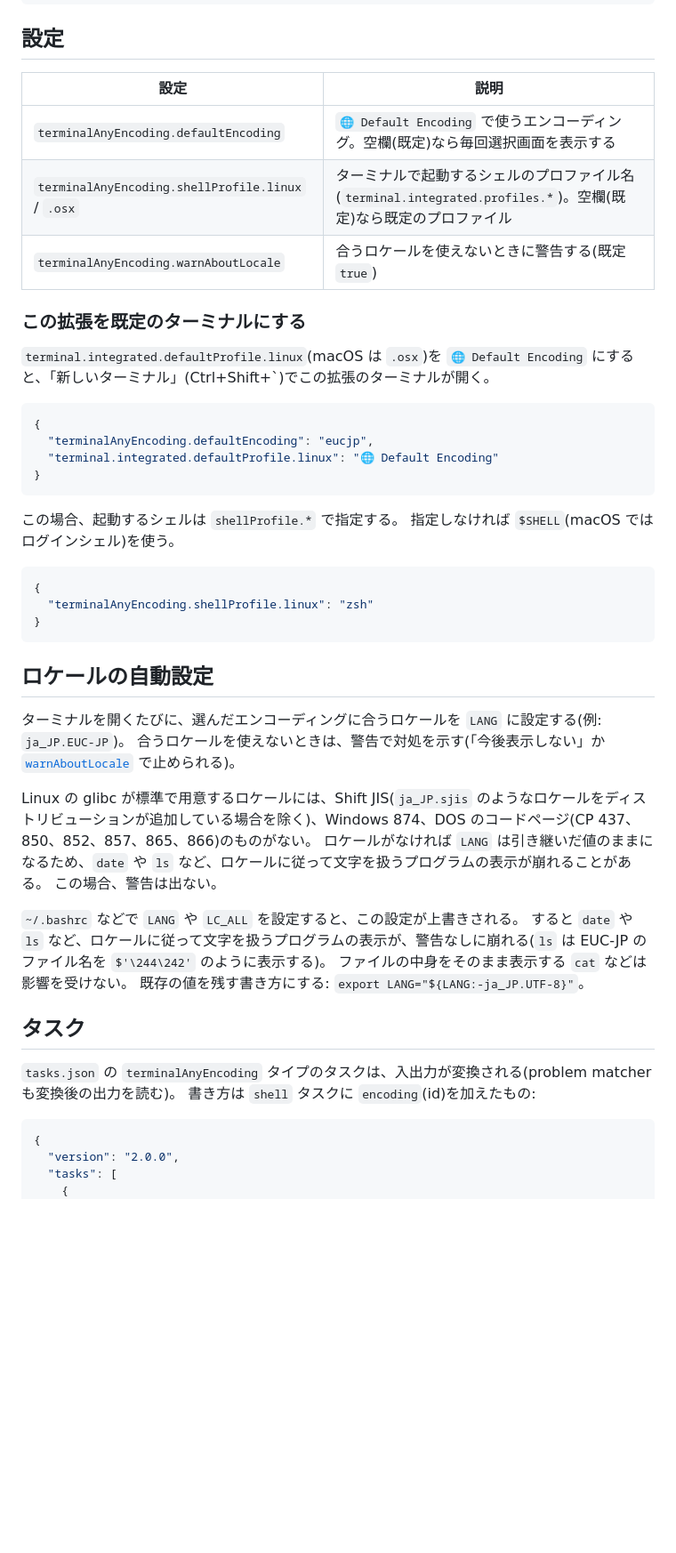
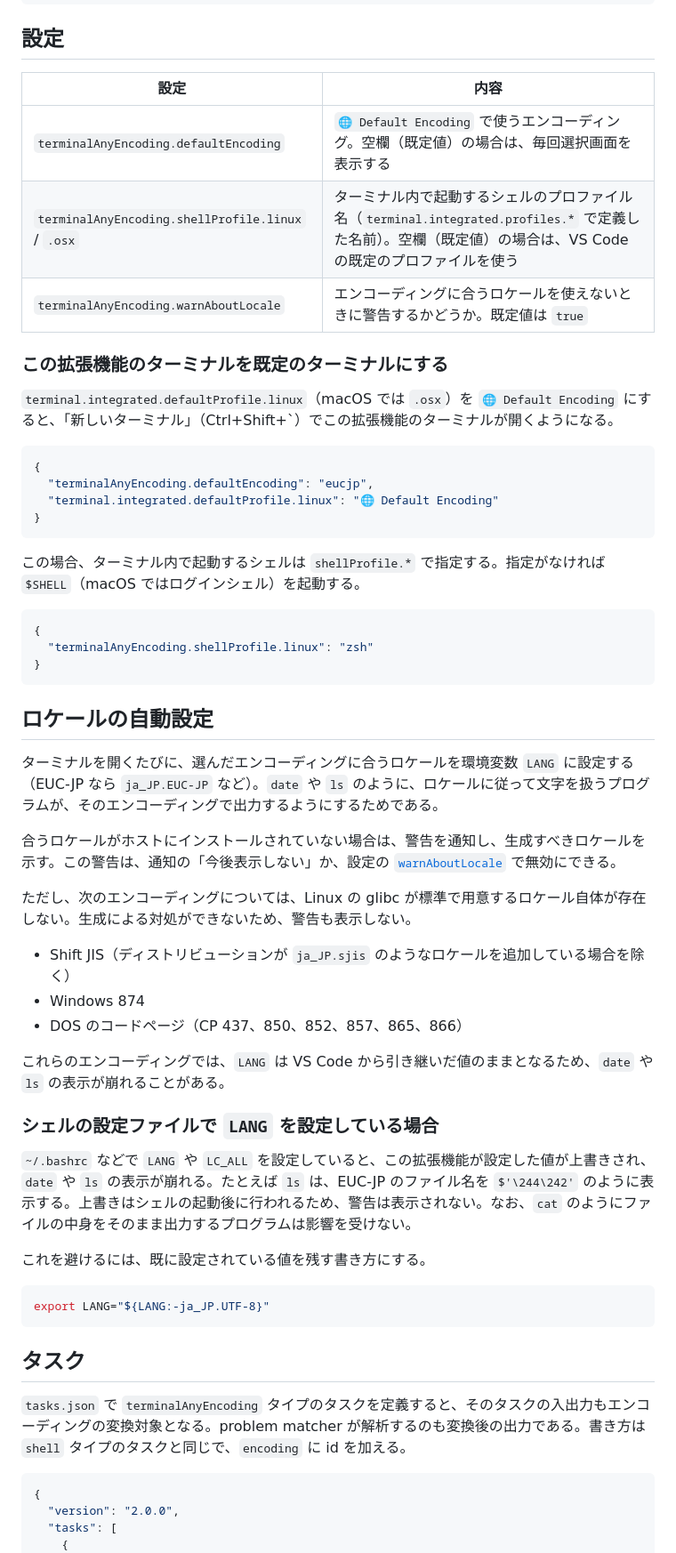
Before and after one commit to yutotnh/terminal-any-encoding, a Markdown page: README.ja.md, the part around one of its changes. Shown at 89% size. Drawn GitHub-style; blank space fills up the shorter version.

````diff
--- a/README.ja.md
+++ b/README.ja.md
@@ -59,15 +58,15 @@ id は VS Code の `files.encoding` の値と同じ(`eucjp`、`shiftjis` など)
 
 ## 設定
 
-| 設定                                              | 説明                                                                                                           |
-| ------------------------------------------------- | -------------------------------------------------------------------------------------------------------------- |
-| `terminalAnyEncoding.defaultEncoding`             | `🌐 Default Encoding` で使うエンコーディング。空欄(既定)なら毎回選択画面を表示する                             |
-| `terminalAnyEncoding.shellProfile.linux` / `.osx` | ターミナルで起動するシェルのプロファイル名(`terminal.integrated.profiles.*`)。空欄(既定)なら既定のプロファイル |
-| `terminalAnyEncoding.warnAboutLocale`             | 合うロケールを使えないときに警告する(既定 `true`)                                                              |
+| 設定                                              | 内容                                                                                                                                                        |
+| ------------------------------------------------- | ----------------------------------------------------------------------------------------------------------------------------------------------------------- |
+| `terminalAnyEncoding.defaultEncoding`             | `🌐 Default Encoding` で使うエンコーディング。空欄（既定値）の場合は、毎回選択画面を表示する                                                                |
+| `terminalAnyEncoding.shellProfile.linux` / `.osx` | ターミナル内で起動するシェルのプロファイル名（`terminal.integrated.profiles.*` で定義した名前）。空欄（既定値）の場合は、VS Code の既定のプロファイルを使う |
+| `terminalAnyEncoding.warnAboutLocale`             | エンコーディングに合うロケールを使えないときに警告するかどうか。既定値は `true`                                                                             |
 
-### この拡張を既定のターミナルにする
+### この拡張機能のターミナルを既定のターミナルにする
 
-`terminal.integrated.defaultProfile.linux`(macOS は `.osx`)を `🌐 Default Encoding` にすると、「新しいターミナル」(Ctrl+Shift+\`)でこの拡張のターミナルが開く。
+`terminal.integrated.defaultProfile.linux`（macOS では `.osx`）を `🌐 Default Encoding` にすると、「新しいターミナル」（Ctrl+Shift+\`）でこの拡張機能のターミナルが開くようになる。
 
 ```json
 {
@@ -76,8 +75,7 @@ id は VS Code の `files.encoding` の値と同じ(`eucjp`、`shiftjis` など)
 }
 ```
 
-この場合、起動するシェルは `shellProfile.*` で指定する。
-指定しなければ `$SHELL`(macOS ではログインシェル)を使う。
+この場合、ターミナル内で起動するシェルは `shellProfile.*` で指定する。指定がなければ `$SHELL`（macOS ではログインシェル）を起動する。
 
 ```json
 {
@@ -87,22 +85,31 @@ id は VS Code の `files.encoding` の値と同じ(`eucjp`、`shiftjis` など)
 
 ## ロケールの自動設定
 
-ターミナルを開くたびに、選んだエンコーディングに合うロケールを `LANG` に設定する(例: `ja_JP.EUC-JP`)。
-合うロケールを使えないときは、警告で対処を示す(「今後表示しない」か [`warnAboutLocale`](#設定) で止められる)。
+ターミナルを開くたびに、選んだエンコーディングに合うロケールを環境変数 `LANG` に設定する（EUC-JP なら `ja_JP.EUC-JP` など）。`date` や `ls` のように、ロケールに従って文字を扱うプログラムが、そのエンコーディングで出力するようにするためである。
 
-Linux の glibc が標準で用意するロケールには、Shift JIS(`ja_JP.sjis` のようなロケールをディストリビューションが追加している場合を除く)、Windows 874、DOS のコードページ(CP 437、850、852、857、865、866)のものがない。
-ロケールがなければ `LANG` は引き継いだ値のままになるため、`date` や `ls` など、ロケールに従って文字を扱うプログラムの表示が崩れることがある。
-この場合、警告は出ない。
+合うロケールがホストにインストールされていない場合は、警告を通知し、生成すべきロケールを示す。この警告は、通知の「今後表示しない」か、設定の [`warnAboutLocale`](#設定) で無効にできる。
 
-`~/.bashrc` などで `LANG` や `LC_ALL` を設定すると、この設定が上書きされる。
-すると `date` や `ls` など、ロケールに従って文字を扱うプログラムの表示が、警告なしに崩れる(`ls` は EUC-JP のファイル名を `$'\244\242'` のように表示する)。
-ファイルの中身をそのまま表示する `cat` などは影響を受けない。
-既存の値を残す書き方にする: `export LANG="${LANG:-ja_JP.UTF-8}"`。
+ただし、次のエンコーディングについては、Linux の glibc が標準で用意するロケール自体が存在しない。生成による対処ができないため、警告も表示しない。
+
+- Shift JIS（ディストリビューションが `ja_JP.sjis` のようなロケールを追加している場合を除く）
+- Windows 874
+- DOS のコードページ（CP 437、850、852、857、865、866）
+
+これらのエンコーディングでは、`LANG` は VS Code から引き継いだ値のままとなるため、`date` や `ls` の表示が崩れることがある。
+
+### シェルの設定ファイルで `LANG` を設定している場合
+
+`~/.bashrc` などで `LANG` や `LC_ALL` を設定していると、この拡張機能が設定した値が上書きされ、`date` や `ls` の表示が崩れる。たとえば `ls` は、EUC-JP のファイル名を `$'\244\242'` のように表示する。上書きはシェルの起動後に行われるため、警告は表示されない。なお、`cat` のようにファイルの中身をそのまま出力するプログラムは影響を受けない。
+
+これを避けるには、既に設定されている値を残す書き方にする。
+
+```sh
+export LANG="${LANG:-ja_JP.UTF-8}"
+```
 
 ## タスク
 
-`tasks.json` の `terminalAnyEncoding` タイプのタスクは、入出力が変換される(problem matcher も変換後の出力を読む)。
-書き方は `shell` タスクに `encoding`(id)を加えたもの:
+`tasks.json` で `terminalAnyEncoding` タイプのタスクを定義すると、そのタスクの入出力もエンコーディングの変換対象となる。problem matcher が解析するのも変換後の出力である。書き方は `shell` タイプのタスクと同じで、`encoding` に id を加える。
 
 ```json
 {
````
Also changed, not shown: other parts of README.ja.md (+46 -41 lines), README.md (+51 -19 lines).
